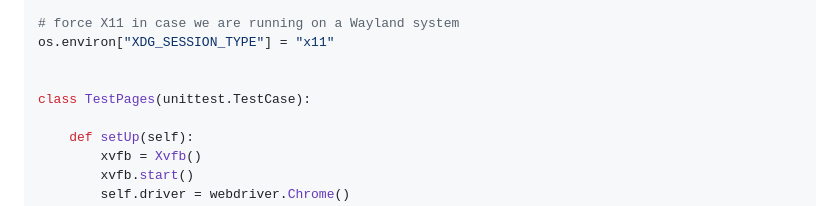
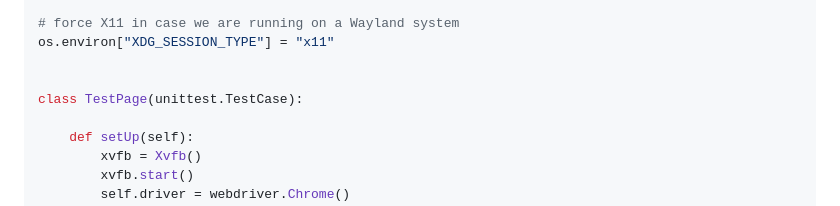
Before and after one commit to cgoldberg/xvfbwrapper, a Markdown page: README.md, the part around the change. Drawn GitHub-style.

```diff
--- a/README.md
+++ b/README.md
@@ -149,7 +149,7 @@ from xvfbwrapper import Xvfb
 os.environ["XDG_SESSION_TYPE"] = "x11"
 
 
-class TestPages(unittest.TestCase):
+class TestPage(unittest.TestCase):
 
     def setUp(self):
         xvfb = Xvfb()
```
